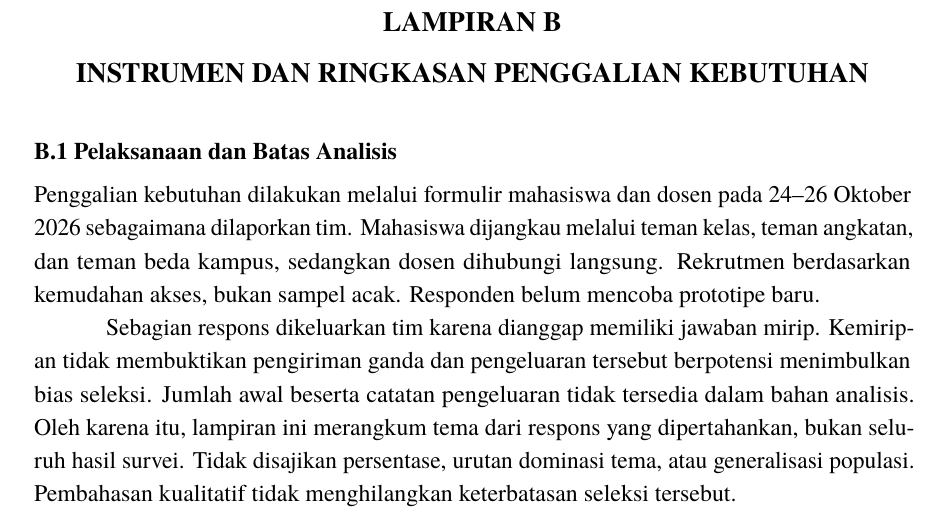
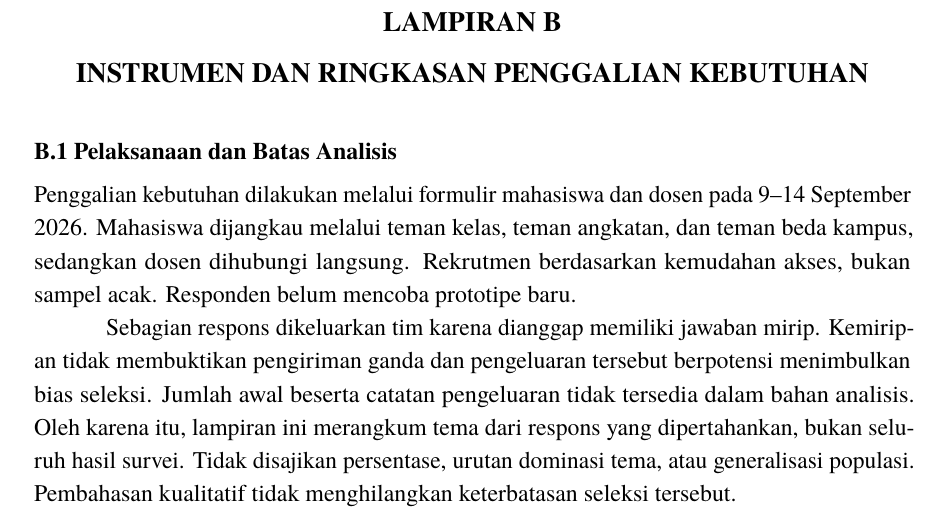
Before and after one commit to daniandraaa/yudiaz-latex, a LaTeX document (data/projects/fe176e70/main.tex): part of page 26 of 28, cut so that both start at the same text. Compiled offline with pdfLaTeX.

Commit message:
chore(auto-sync): continuous project and state update [2026-10-26 04:43 WIB]

```diff
--- a/data/projects/fe176e70/main.tex
+++ b/data/projects/fe176e70/main.tex
@@ -482,7 +482,7 @@ Dosen mengendalikan periode penilaian rekan. Ringkasan mencakup tanggung jawab,
 \chapter{INSTRUMEN DAN RINGKASAN PENGGALIAN KEBUTUHAN}
 \label{lamp:kebutuhan}
 \section*{B.1 Pelaksanaan dan Batas Analisis}
-Penggalian kebutuhan dilakukan melalui formulir mahasiswa dan dosen pada 24--26 Oktober 2026 sebagaimana dilaporkan tim. Mahasiswa dijangkau melalui teman kelas, teman angkatan, dan teman beda kampus, sedangkan dosen dihubungi langsung. Rekrutmen berdasarkan kemudahan akses, bukan sampel acak. Responden belum mencoba prototipe baru.
+Penggalian kebutuhan dilakukan melalui formulir mahasiswa dan dosen pada 9--14 September 2026. Mahasiswa dijangkau melalui teman kelas, teman angkatan, dan teman beda kampus, sedangkan dosen dihubungi langsung. Rekrutmen berdasarkan kemudahan akses, bukan sampel acak. Responden belum mencoba prototipe baru.
 
 Sebagian respons dikeluarkan tim karena dianggap memiliki jawaban mirip. Kemiripan tidak membuktikan pengiriman ganda dan pengeluaran tersebut berpotensi menimbulkan bias seleksi. Jumlah awal beserta catatan pengeluaran tidak tersedia dalam bahan analisis. Oleh karena itu, lampiran ini merangkum tema dari respons yang dipertahankan, bukan seluruh hasil survei. Tidak disajikan persentase, urutan dominasi tema, atau generalisasi populasi. Pembahasan kualitatif tidak menghilangkan keterbatasan seleksi tersebut.
 
```
Also changed, not shown: data/projects/fe176e70/main.tex (2 more changed lines), 1 other file.
